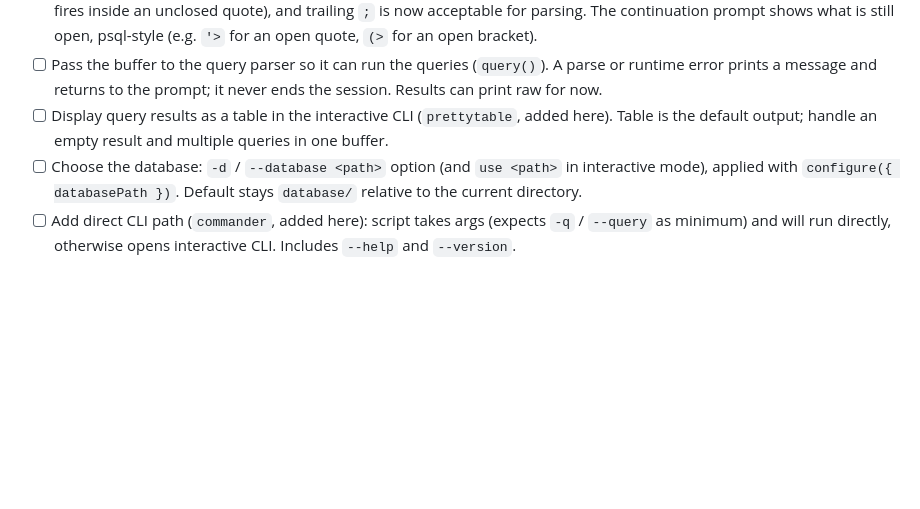
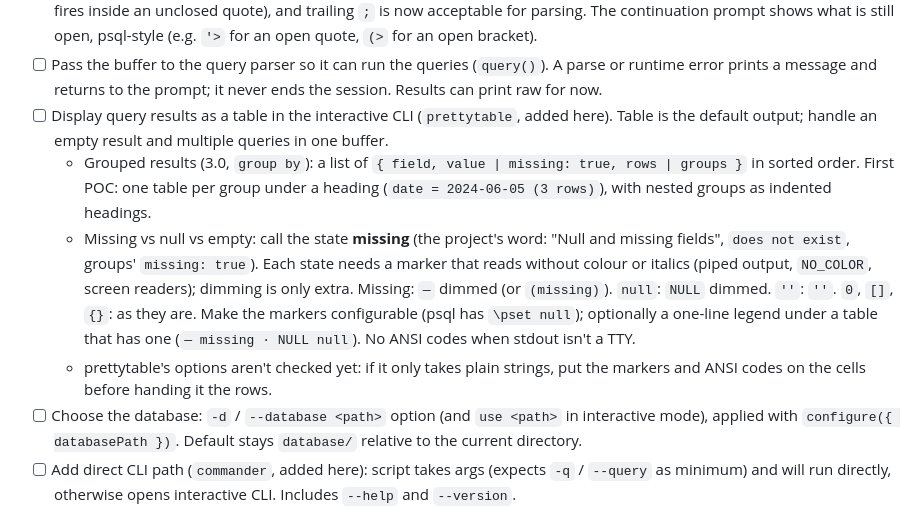
Before and after one commit to jheagle/json-file-db, a Markdown page: FEATURE_WORK.md, the part around the change. GitHub-like rendering; blank space fills up the shorter version.

Commit message:
Epic plan: notes for the table output task (grouped results; missing / null / empty markers)
Co-Authored-By: Claude Opus 5.5 <noreply@anthropic.com>

```diff
--- a/FEATURE_WORK.md
+++ b/FEATURE_WORK.md
@@ -31,6 +31,16 @@ To be considered in this effort or in another feature:
 - [x] Detect when a query is complete: scan the buffer for open quotes and brackets instead of `endsWith(';')` (which also fires inside an unclosed quote), and trailing `;` is now acceptable for parsing. The continuation prompt shows what is still open, psql-style (e.g. `'>` for an open quote, `(>` for an open bracket).
 - [ ] Pass the buffer to the query parser so it can run the queries (`query()`). A parse or runtime error prints a message and returns to the prompt; it never ends the session. Results can print raw for now.
 - [ ] Display query results as a table in the interactive CLI (`prettytable`, added here). Table is the default output; handle an empty result and multiple queries in one buffer.
+  - Grouped results (3.0, `group by`): a list of `{ field, value | missing: true, rows | groups }` in sorted order.
+    First POC: one table per group under a heading (`date = 2024-06-05 (3 rows)`), with nested groups as indented
+    headings.
+  - Missing vs null vs empty: call the state **missing** (the project's word: "Null and missing fields", `does not
+    exist`, groups' `missing: true`). Each state needs a marker that reads without colour or italics (piped output,
+    `NO_COLOR`, screen readers); dimming is only extra. Missing: `—` dimmed (or `(missing)`). `null`: `NULL` dimmed.
+    `''`: `''`. `0`, `[]`, `{}`: as they are. Make the markers configurable (psql has `\pset null`); optionally a
+    one-line legend under a table that has one (`— missing · NULL null`). No ANSI codes when stdout isn't a TTY.
+  - prettytable's options aren't checked yet: if it only takes plain strings, put the markers and ANSI codes on the
+    cells before handing it the rows.
 - [ ] Choose the database: `-d` / `--database <path>` option (and `use <path>` in interactive mode), applied with `configure({ databasePath })`. Default stays `database/` relative to the current directory.
 - [ ] Add direct CLI path (`commander`, added here): script takes args (expects `-q` / `--query` as minimum) and will run directly, otherwise opens interactive CLI. Includes `--help` and `--version`.
 - [ ] Direct CLI query can be run: prints the result and exits with a non-zero code on error, so scripts can rely on it. (optional) Read queries from piped stdin (`jfsq < seed.txt`) - useful for seeding task-manager.
```
